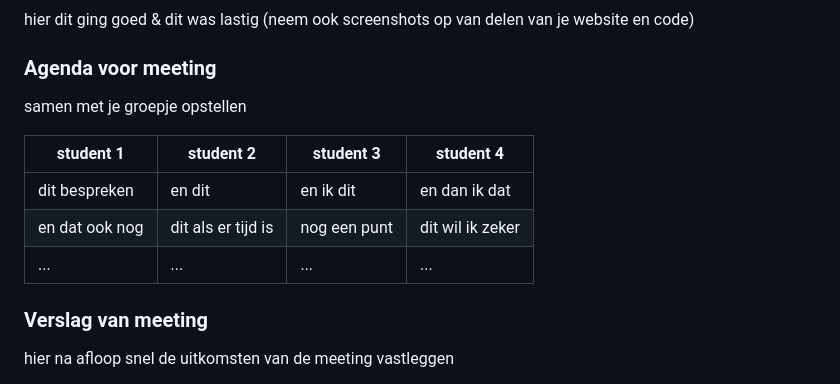
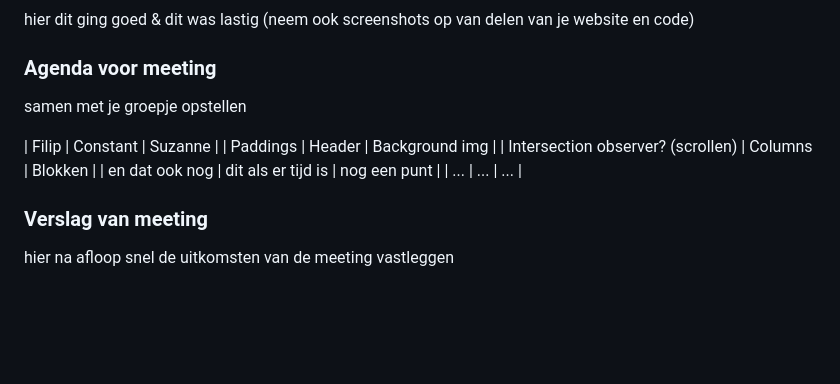
Before and after one commit to SuzanneMathijssen/blokweb, a Markdown page: README.md, the part around the change. Rendered like a GitHub page; folded sections open; blank space fills up the shorter version.

```diff
--- a/README.md
+++ b/README.md
@@ -96,11 +96,11 @@ Nb. Door *open* toe te voegen aan een *details* element kun je deze standaard op
   ### Agenda voor meeting
   samen met je groepje opstellen
 
-  | student 1      | student 2          | student 3    | student 4        |
-  | ---            | ---                | ---          | ---              |
-  | dit bespreken  | en dit             | en ik dit    | en dan ik dat    |
-  | en dat ook nog | dit als er tijd is | nog een punt | dit wil ik zeker |
-  | ...            | ...                | ...          | ...              |
+  | Filip          | Constant           | Suzanne      |
+  | Paddings       | Header             | Background img  |
+  | Intersection observer? (scrollen)  | Columns             | Blokken    |
+  | en dat ook nog | dit als er tijd is | nog een punt |
+  | ...            | ...                | ...          |
 
 
   ### Verslag van meeting
```
